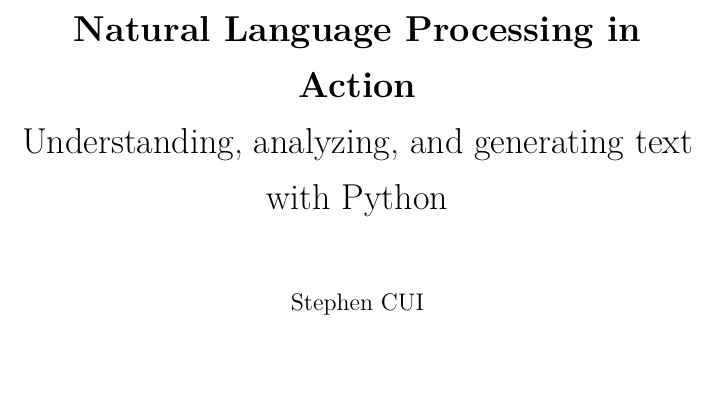
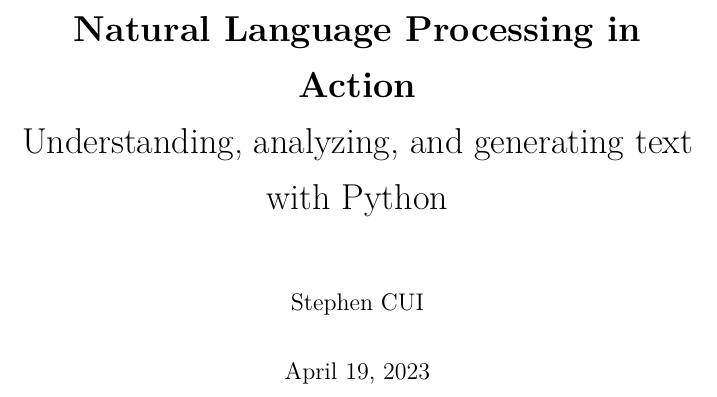
Before and after one commit to JPL-JUNO/NLP, a LaTeX book (NLPA/Main.tex): part of page 1 of 3, cut so that both start at the same text, the shorter picture padded with empty space. Compiled offline with XeLaTeX.

Commit message:
add date

```diff
--- a/NLPA/Main.tex
+++ b/NLPA/Main.tex
@@ -4,6 +4,7 @@
 Understanding, analyzing, and generating text with Python
 }
 \author{Stephen CUI}
+\date{April 19, 2023}
 \begin{document}
 \maketitle
 \part{Wordy machines}
```
Also changed, not shown: NLPA/Ch01.tex (line endings or trailing spaces).
